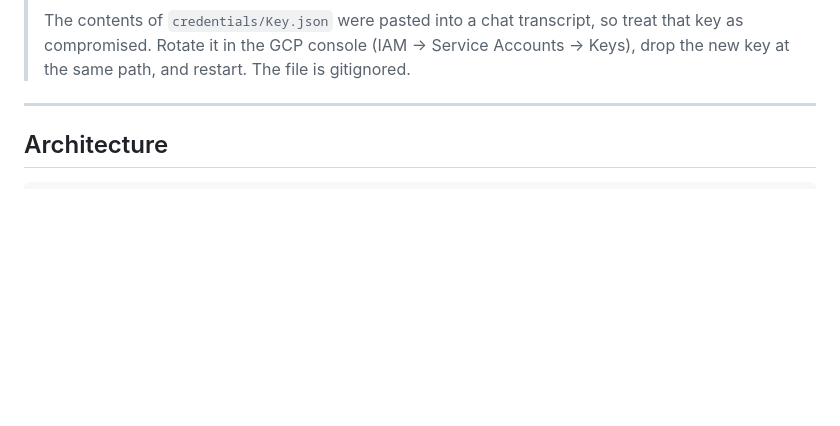
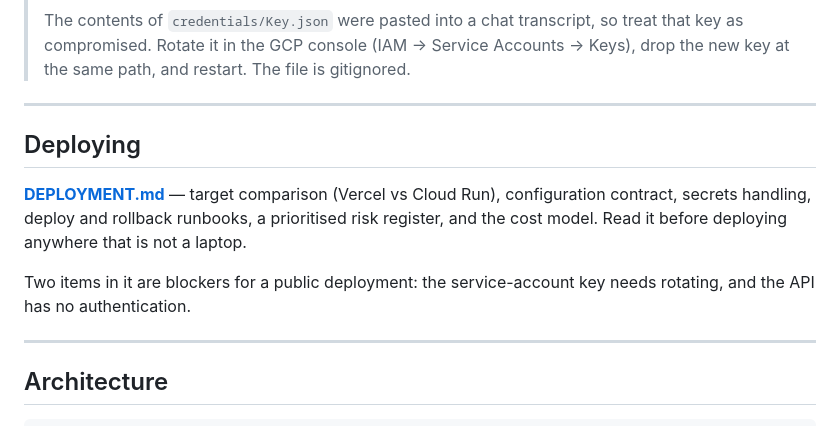
Before and after one commit to DHRUV130703/microservice_TSC, a Markdown page: README.md, the part around the change. Rendered like a GitHub page; blank space fills up the shorter version.

```diff
--- a/README.md
+++ b/README.md
@@ -100,6 +100,17 @@ reference. Do not use it.
 > The contents of `credentials/Key.json` were pasted into a chat transcript, so treat that key as
 > compromised. Rotate it in the GCP console (IAM → Service Accounts → Keys), drop the new key at
 > the same path, and restart. The file is gitignored.
+
+---
+
+## Deploying
+
+**[DEPLOYMENT.md](DEPLOYMENT.md)** — target comparison (Vercel vs Cloud Run), configuration
+contract, secrets handling, deploy and rollback runbooks, a prioritised risk register, and the
+cost model. Read it before deploying anywhere that is not a laptop.
+
+Two items in it are blockers for a public deployment: the service-account key needs rotating, and
+the API has no authentication.
 
 ---
 
```
Also changed, not shown: DEPLOYMENT.md (added, +384 -0 lines).
